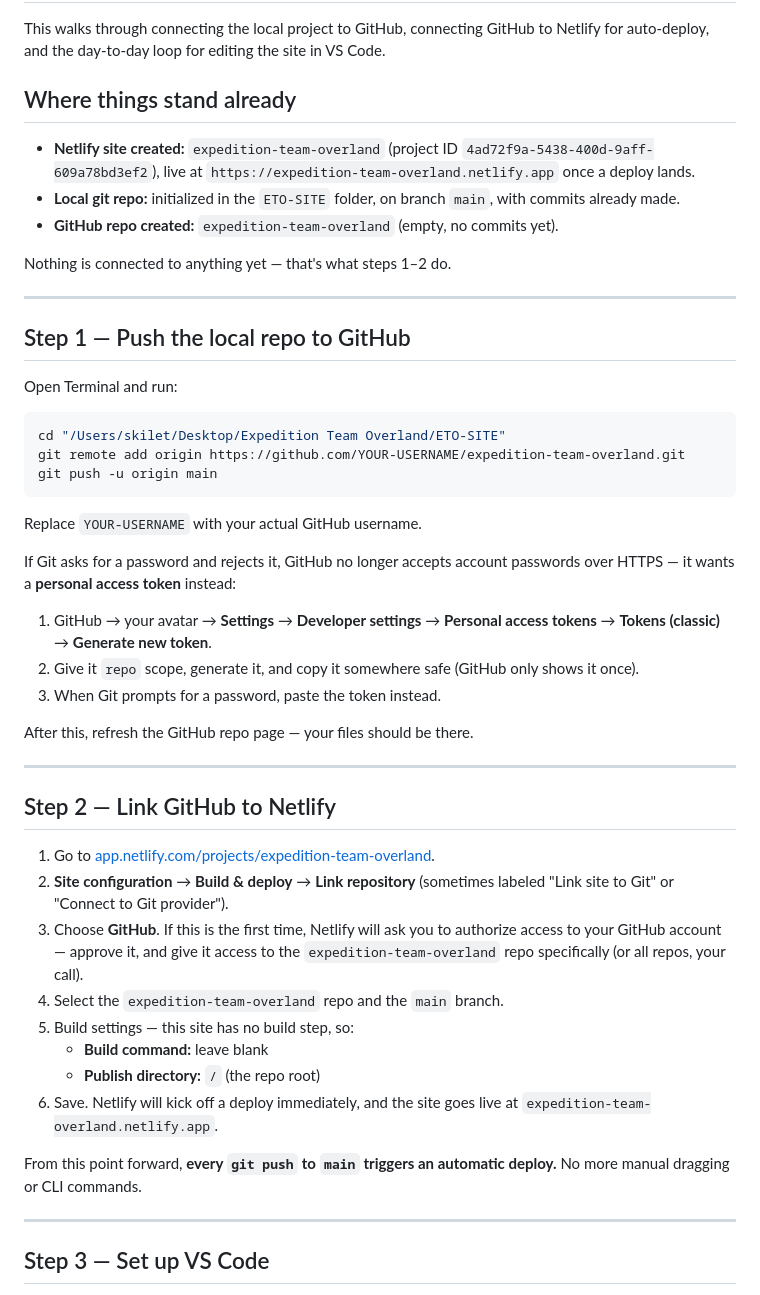
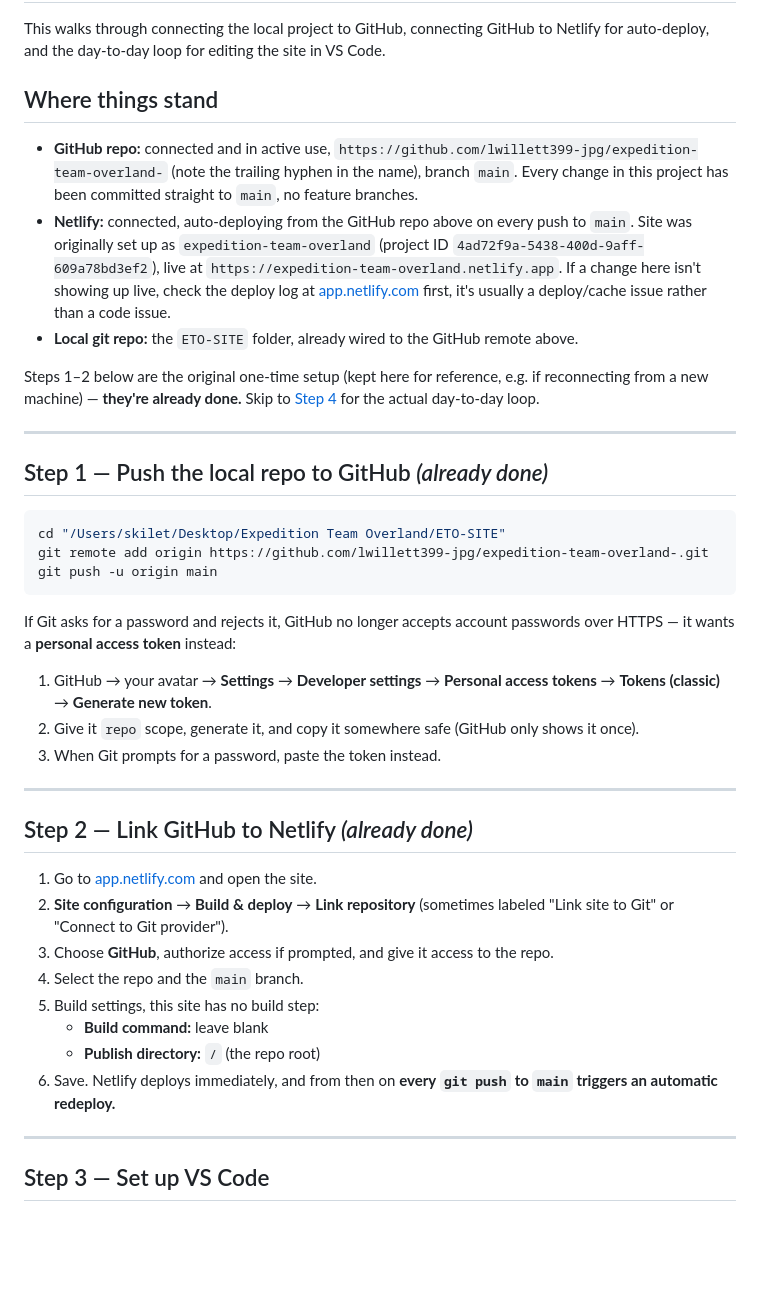
Before and after one commit to lwillett399-jpg/expedition-team-overland-, a Markdown page: WORKFLOW.md, the part around the change. Rendered like a GitHub page; blank space fills up the shorter version.

Commit message:
Update WORKFLOW.md to reflect current repo/deploy state
Steps 1-2 (GitHub + Netlify connection) were written as a not-yet-done setup guide, but both are long since connected and in active use. Mark them done, fix the repo URL (actual name has a trailing hyphen), and point to the everyday editing loop as the actual starting point.

Co-Authored-By: Claude Sonnet 5 <noreply@anthropic.com>

````diff
--- a/WORKFLOW.md
+++ b/WORKFLOW.md
@@ -2,27 +2,23 @@
 
 This walks through connecting the local project to GitHub, connecting GitHub to Netlify for auto-deploy, and the day-to-day loop for editing the site in VS Code.
 
-## Where things stand already
+## Where things stand
 
-- **Netlify site created:** `expedition-team-overland` (project ID `4ad72f9a-5438-400d-9aff-609a78bd3ef2`), live at `https://expedition-team-overland.netlify.app` once a deploy lands.
-- **Local git repo:** initialized in the `ETO-SITE` folder, on branch `main`, with commits already made.
-- **GitHub repo created:** `expedition-team-overland` (empty, no commits yet).
+- **GitHub repo:** connected and in active use, `https://github.com/lwillett399-jpg/expedition-team-overland-` (note the trailing hyphen in the name), branch `main`. Every change in this project has been committed straight to `main`, no feature branches.
+- **Netlify:** connected, auto-deploying from the GitHub repo above on every push to `main`. Site was originally set up as `expedition-team-overland` (project ID `4ad72f9a-5438-400d-9aff-609a78bd3ef2`), live at `https://expedition-team-overland.netlify.app`. If a change here isn't showing up live, check the deploy log at [app.netlify.com](https://app.netlify.com) first, it's usually a deploy/cache issue rather than a code issue.
+- **Local git repo:** the `ETO-SITE` folder, already wired to the GitHub remote above.
 
-Nothing is connected to anything yet — that's what steps 1–2 do.
+Steps 1–2 below are the original one-time setup (kept here for reference, e.g. if reconnecting from a new machine) — **they're already done.** Skip to [Step 4](#step-4--the-everyday-editing-loop) for the actual day-to-day loop.
 
 ---
 
-## Step 1 — Push the local repo to GitHub
-
-Open Terminal and run:
+## Step 1 — Push the local repo to GitHub *(already done)*
 
 ```bash
 cd "/Users/skilet/Desktop/Expedition Team Overland/ETO-SITE"
-git remote add origin https://github.com/YOUR-USERNAME/expedition-team-overland.git
+git remote add origin https://github.com/lwillett399-jpg/expedition-team-overland-.git
 git push -u origin main
 ```
-
-Replace `YOUR-USERNAME` with your actual GitHub username.
 
 If Git asks for a password and rejects it, GitHub no longer accepts account passwords over HTTPS — it wants a **personal access token** instead:
 
@@ -30,22 +26,18 @@ If Git asks for a password and rejects it, GitHub no longer accepts account pass
 2. Give it `repo` scope, generate it, and copy it somewhere safe (GitHub only shows it once).
 3. When Git prompts for a password, paste the token instead.
 
-After this, refresh the GitHub repo page — your files should be there.
-
 ---
 
-## Step 2 — Link GitHub to Netlify
+## Step 2 — Link GitHub to Netlify *(already done)*
 
-1. Go to [app.netlify.com/projects/expedition-team-overland](https://app.netlify.com/projects/expedition-team-overland).
+1. Go to [app.netlify.com](https://app.netlify.com) and open the site.
 2. **Site configuration** → **Build & deploy** → **Link repository** (sometimes labeled "Link site to Git" or "Connect to Git provider").
-3. Choose **GitHub**. If this is the first time, Netlify will ask you to authorize access to your GitHub account — approve it, and give it access to the `expedition-team-overland` repo specifically (or all repos, your call).
-4. Select the `expedition-team-overland` repo and the `main` branch.
-5. Build settings — this site has no build step, so:
+3. Choose **GitHub**, authorize access if prompted, and give it access to the repo.
+4. Select the repo and the `main` branch.
+5. Build settings, this site has no build step:
    - **Build command:** leave blank
    - **Publish directory:** `/` (the repo root)
-6. Save. Netlify will kick off a deploy immediately, and the site goes live at `expedition-team-overland.netlify.app`.
-
-From this point forward, **every `git push` to `main` triggers an automatic deploy.** No more manual dragging or CLI commands.
+6. Save. Netlify deploys immediately, and from then on **every `git push` to `main` triggers an automatic redeploy.**
 
 ---
 
````
